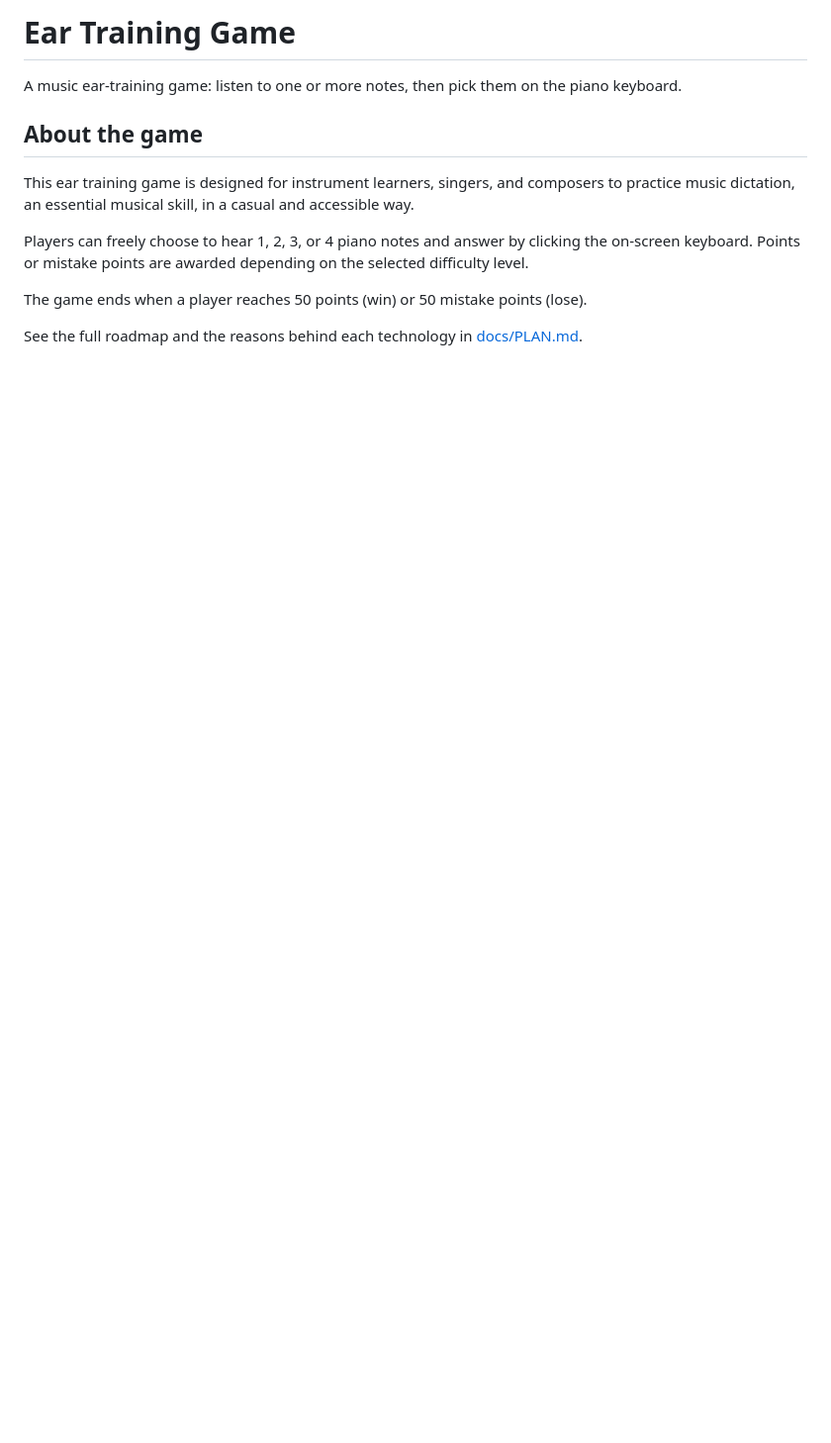
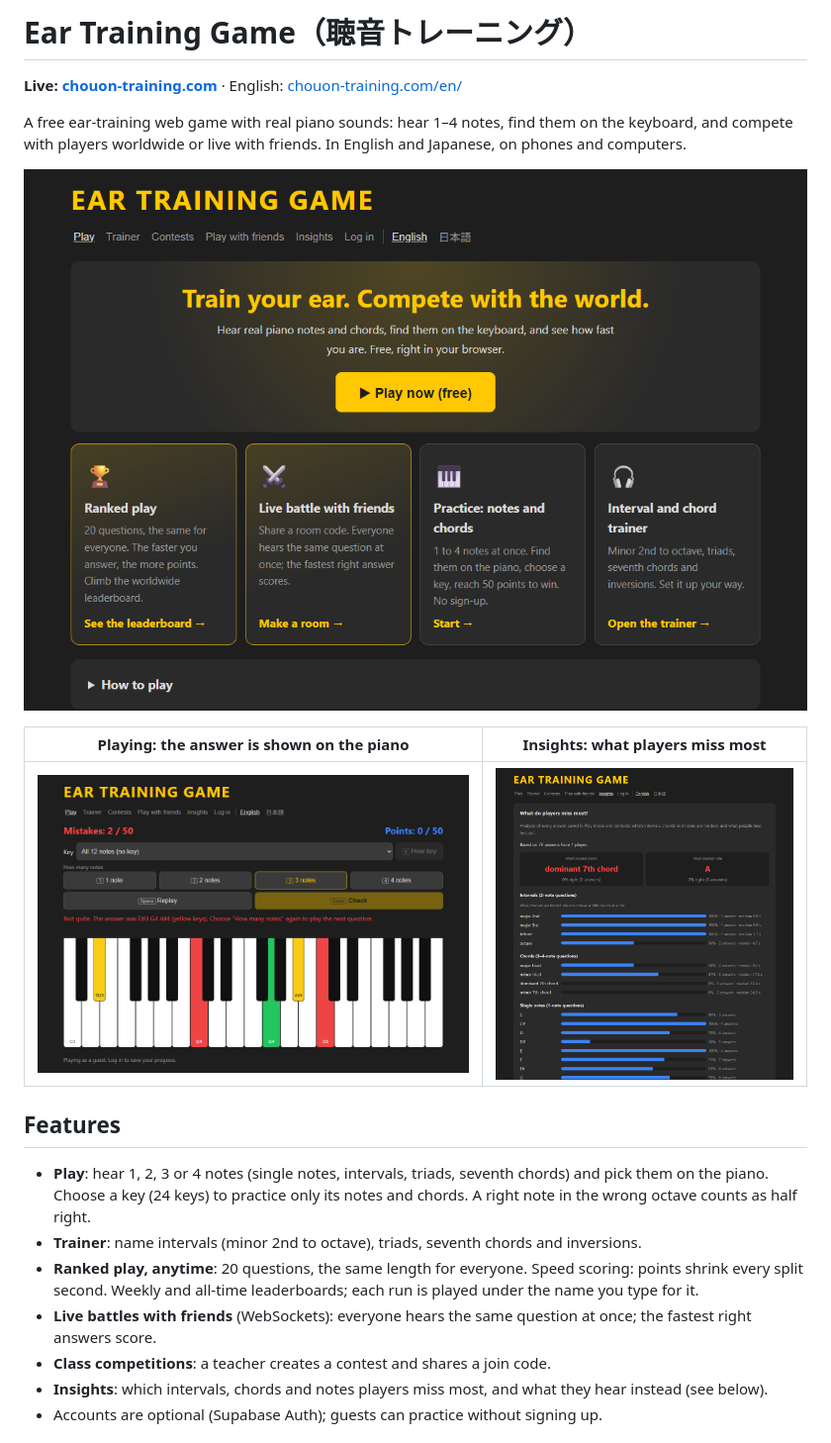
Before and after one commit to TakahiroOu/Ear-training-game, a Markdown page: README.md, the part around one of its changes. Shown at 99% size. Rendered like a GitHub page; pictures changed too: docs/images/home.png (added), docs/images/insights.png (added), docs/images/play.png (added); blank space fills up the shorter version.

Commit message:
README: live URL, screenshots, features, play-data analysis and tech stack at the top

```diff
--- a/README.md
+++ b/README.md
@@ -1,14 +1,25 @@
-# Ear Training Game
+# Ear Training Game（聴音トレーニング）
 
-A music ear-training game: listen to one or more notes, then pick them on the piano keyboard.
+**Live: [chouon-training.com](https://chouon-training.com)** · English: [chouon-training.com/en/](https://chouon-training.com/en/)
 
-## About the game
+A free ear-training web game with real piano sounds: hear 1–4 notes, find them on the keyboard, and compete with
+players worldwide or live with friends. In English and Japanese, on phones and computers.
 
-This ear training game is designed for instrument learners, singers, and composers to practice music dictation, an essential musical skill, in a casual and accessible way.
+![First screen: play now, ranked play, live battles with friends, practice and the interval & chord trainer](docs/images/home.png)
 
-Players can freely choose to hear 1, 2, 3, or 4 piano notes and answer by clicking the on-screen keyboard. Points or mistake points are awarded depending on the selected difficulty level.
+| Playing: the answer is shown on the piano | Insights: what players miss most |
+|---|---|
+| ![A 3-note question after checking: right keys green, wrong keys red, missed keys yellow](docs/images/play.png) | ![Accuracy by interval, chord type and note, computed with SQL from every saved answer](docs/images/insights.png) |
 
-The game ends when a player reaches 50 points (win) or 50 mistake points (lose).
+## Features
 
-See the full roadmap and the reasons behind each technology in [docs/PLAN.md](docs/PLAN.md).
+- **Play**: hear 1, 2, 3 or 4 notes (single notes, intervals, triads, seventh chords) and pick them on the piano.
+  Choose a key (24 keys) to practice only its notes and chords. A right note in the wrong octave counts as half right.
+- **Trainer**: name intervals (minor 2nd to octave), triads, seventh chords and inversions.
+- **Ranked play, anytime**: 20 questions, the same length for everyone. Speed scoring: points shrink every split second.
+  Weekly and all-time leaderboards; each run is played under the name you type for it.
+- **Live battles with friends** (WebSockets): everyone hears the same question at once; the fastest right answers score.
+- **Class competitions**: a teacher creates a contest and shares a join code.
+- **Insights**: which intervals, chords and notes players miss most, and what they hear instead (see below).
+- Accounts are optional (Supabase Auth); guests can practice without signing up.
 
```
Also changed, not shown: other parts of README.md (+52 -22 lines).
